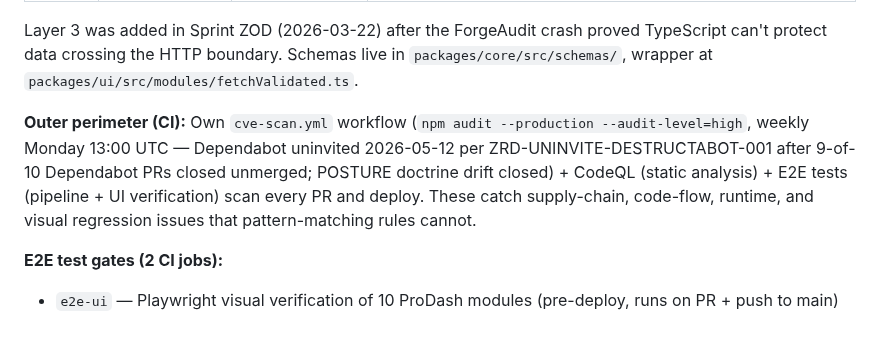
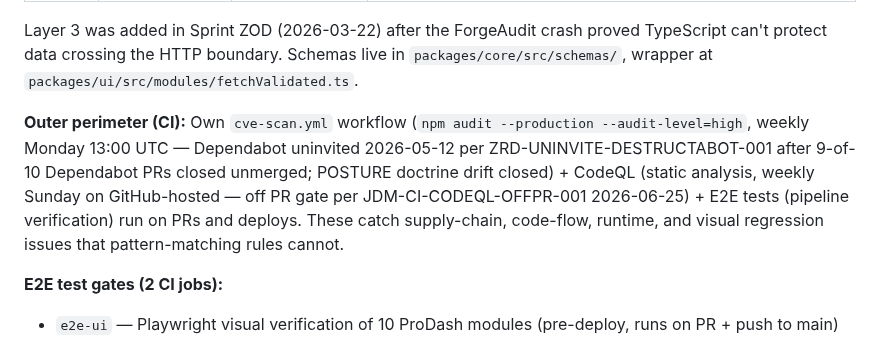
Before and after one commit to retirementprotectors/RPI-Standards, a Markdown page: reference/os/IMMUNE_SYSTEM.md, the part around the change. GitHub-like rendering.

Commit message:
docs(os): CodeQL weekly-only, off PR gate (JDM-CI-CODEQL-OFFPR-001 2026-06-25)

```diff
--- a/reference/os/IMMUNE_SYSTEM.md
+++ b/reference/os/IMMUNE_SYSTEM.md
@@ -27,7 +27,7 @@ The hookify rule set lives in `_RPI_STANDARDS/hookify/` and is symlinked to 8 ac
 
 Layer 3 was added in Sprint ZOD (2026-03-22) after the ForgeAudit crash proved TypeScript can't protect data crossing the HTTP boundary. Schemas live in `packages/core/src/schemas/`, wrapper at `packages/ui/src/modules/fetchValidated.ts`.
 
-**Outer perimeter (CI):** Own `cve-scan.yml` workflow (`npm audit --production --audit-level=high`, weekly Monday 13:00 UTC — Dependabot uninvited 2026-05-12 per ZRD-UNINVITE-DESTRUCTABOT-001 after 9-of-10 Dependabot PRs closed unmerged; POSTURE doctrine drift closed) + CodeQL (static analysis) + E2E tests (pipeline + UI verification) scan every PR and deploy. These catch supply-chain, code-flow, runtime, and visual regression issues that pattern-matching rules cannot.
+**Outer perimeter (CI):** Own `cve-scan.yml` workflow (`npm audit --production --audit-level=high`, weekly Monday 13:00 UTC — Dependabot uninvited 2026-05-12 per ZRD-UNINVITE-DESTRUCTABOT-001 after 9-of-10 Dependabot PRs closed unmerged; POSTURE doctrine drift closed) + CodeQL (static analysis, weekly Sunday on GitHub-hosted — off PR gate per JDM-CI-CODEQL-OFFPR-001 2026-06-25) + E2E tests (pipeline verification) run on PRs and deploys. These catch supply-chain, code-flow, runtime, and visual regression issues that pattern-matching rules cannot.
 
 **E2E test gates (2 CI jobs):**
 - `e2e-ui` — Playwright visual verification of 10 ProDash modules (pre-deploy, runs on PR + push to main)
```
Also changed, not shown: reference/os/POSTURE.md (+1 -1 lines).
